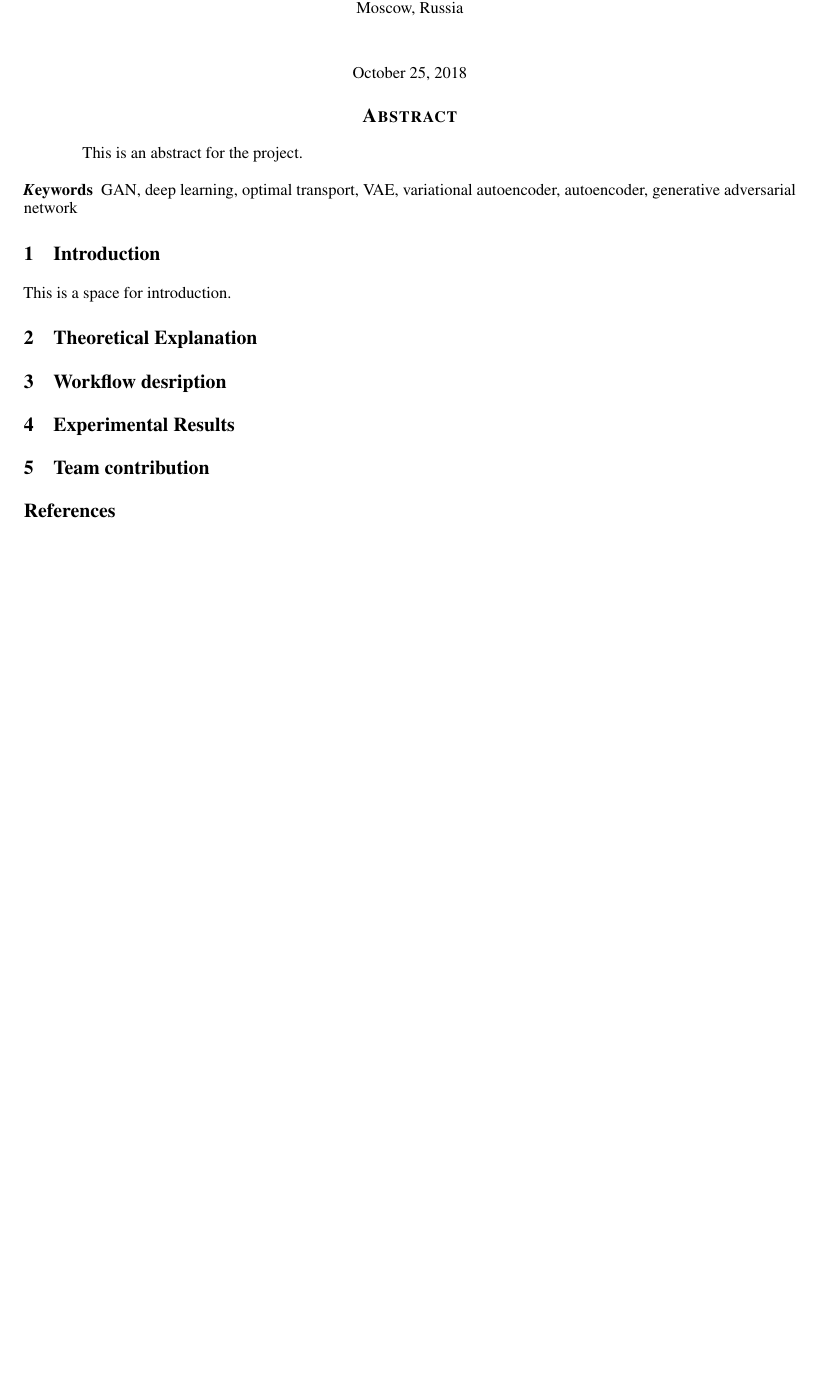
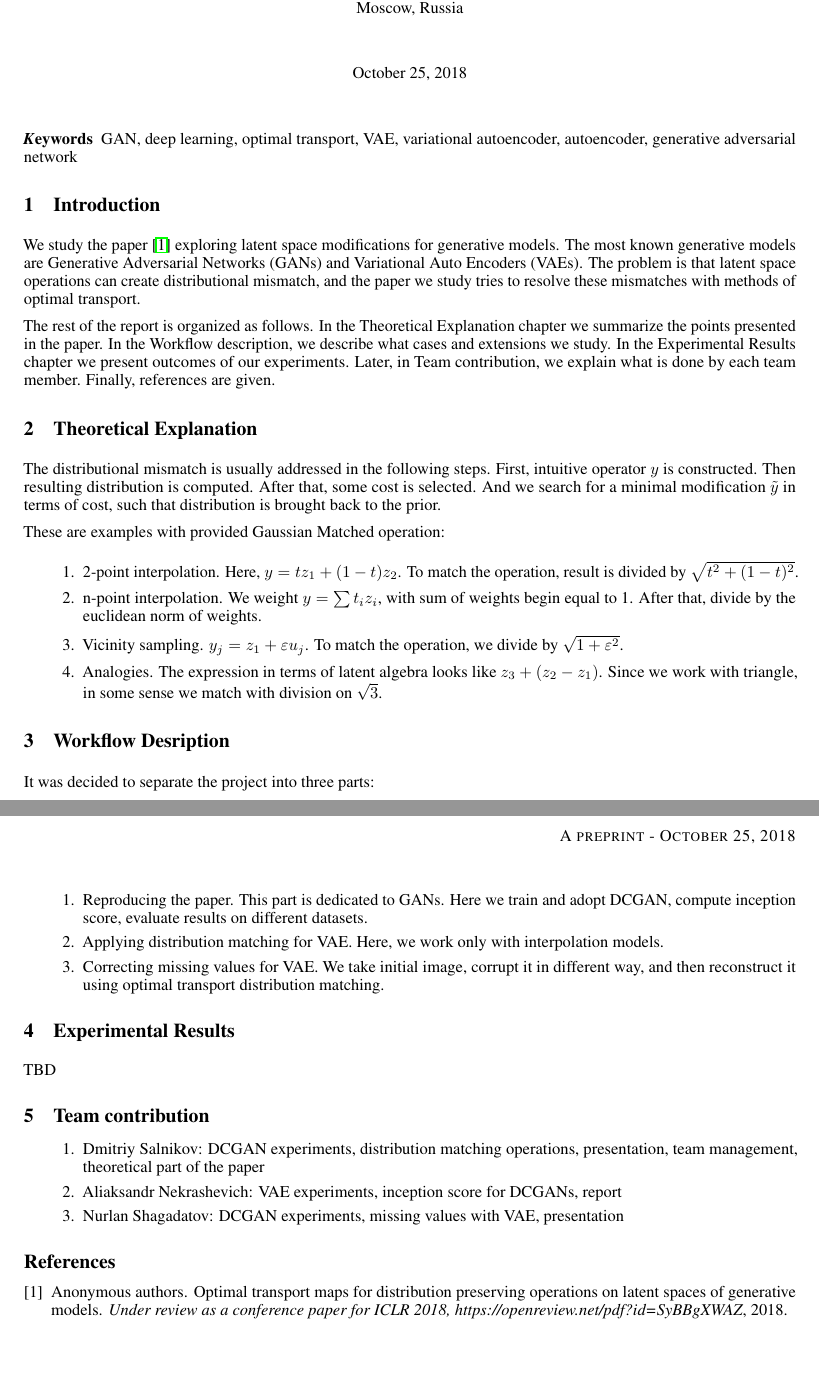
Before and after one commit to grapefroot/bmml-ot, a LaTeX document (report/report.tex): part of the page before the commit and two parts of pages 1 and 2 of 2 after it, the two joined at a grey line, cut so that both start at the same text, the shorter picture padded with empty space. Compiled offline with pdfLaTeX.

Commit message:
More steps towards good report.

```diff
--- a/report/report.tex
+++ b/report/report.tex
@@ -34,26 +34,89 @@
 \begin{document}
 \maketitle
 
-\begin{abstract}
-    This is an abstract for the project.
-\end{abstract}
-
 
 % keywords can be removed
 \keywords{GAN, deep learning, optimal transport, VAE, variational autoencoder, autoencoder, generative adversarial network}
 
 
 \section{Introduction}
-This is a space for introduction.
+
+We study the paper \cite{main}
+exploring latent space modifications
+for generative models. The most known generative models
+are Generative Adversarial Networks (GANs) and Variational
+Auto Encoders (VAEs). The problem is that latent space operations
+can create distributional mismatch, and the paper we study
+tries to resolve these mismatches with methods of
+optimal transport.
+
+The rest of the report is organized as follows. In the
+Theoretical Explanation chapter we summarize the points presented
+in the paper. In the Workflow description, we describe what
+cases and extensions we study. In the Experimental Results
+chapter we present outcomes of our experiments.
+Later, in Team contribution, we explain what is done by each team member. Finally, references are given.
+
 
 \section{Theoretical Explanation}
 
-\section{Workflow desription}
+The distributional mismatch is usually addressed in the following
+steps. First, intuitive operator $y$ is constructed. Then resulting distribution is computed. After that, some cost is selected.
+And we search for a minimal modification $\tilde{y}$ in terms of
+cost, such that distribution is brought back to the prior.
+
+These are examples with provided Gaussian Matched operation:
+
+\begin{enumerate}
+    \item 2-point interpolation. Here, $y = tz_1 + (1-t)z_2$.
+        To match the operation, result is divided by
+        $\sqrt{t^2 + (1-t)^2}$.
+    \item n-point interpolation. We weight
+        $y=\sum t_i z_i$, with sum of weights begin equal to 1.
+        After that, divide by the euclidean norm of weights.
+    \item Vicinity sampling. $y_j = z_1 + \varepsilon u_j$.
+        To match the operation, we divide by
+        $\sqrt{1 + \varepsilon^2}$.
+    \item Analogies. The expression in terms of latent algebra
+        looks like $z_3 + (z_2 - z_1)$. Since we work with
+        triangle, in some sense we match with division on
+        $\sqrt{3}$.
+\end{enumerate}
+
+\section{Workflow Desription}
+
+It was decided to separate the project into three parts:
+
+\begin{enumerate}
+    \item Reproducing the paper. This part is dedicated to GANs.
+        Here we train and adopt DCGAN,
+        compute inception score, evaluate results on
+        different datasets.
+
+    \item Applying distribution matching for VAE. Here, we work
+        only with interpolation models.
+
+    \item Correcting missing values for VAE. We take
+        initial image, corrupt it in different way,
+        and then reconstruct
+        it using optimal transport distribution matching.
+\end{enumerate}
 
 \section{Experimental Results}
 
+TBD
+
 \section{Team contribution}
 
+\begin{enumerate}
+        \item Dmitriy Salnikov: DCGAN experiments,
+            distribution matching operations, presentation,
+            team management, theoretical part of the paper
+        \item Aliaksandr Nekrashevich: VAE experiments,
+            inception score for DCGANs, report
+        \item Nurlan Shagadatov: DCGAN experiments,
+            missing values with VAE, presentation
+\end{enumerate}
 
 \bibliographystyle{unsrt}
 \bibliography{references}
```
Also changed, not shown: report/references.bib (+4 -4 lines).
